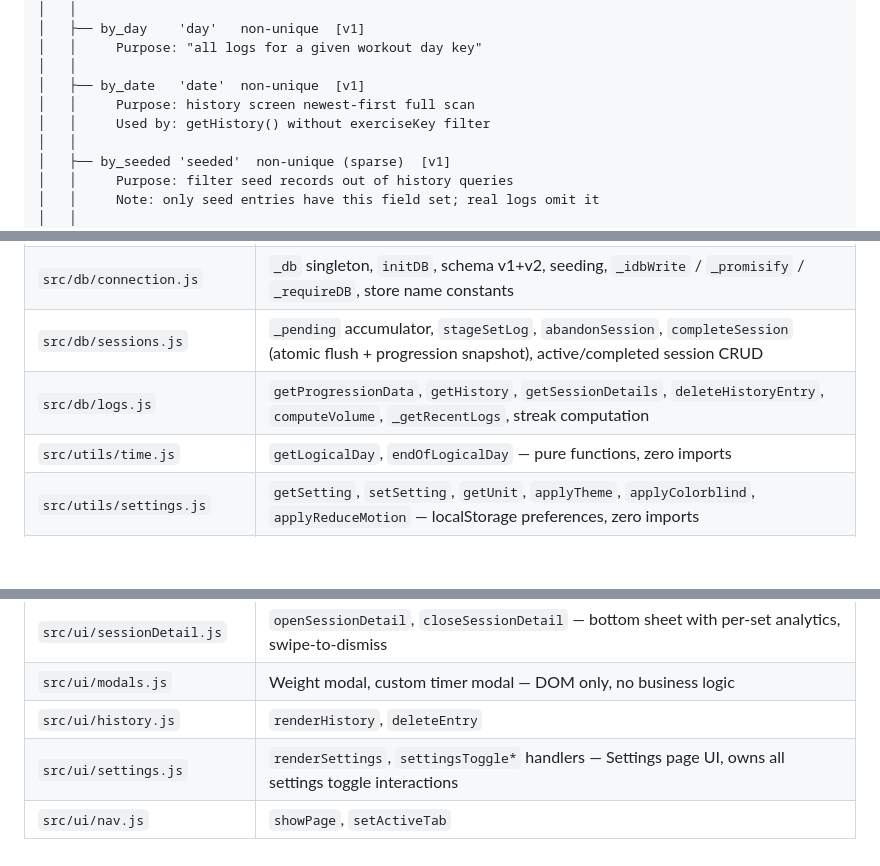
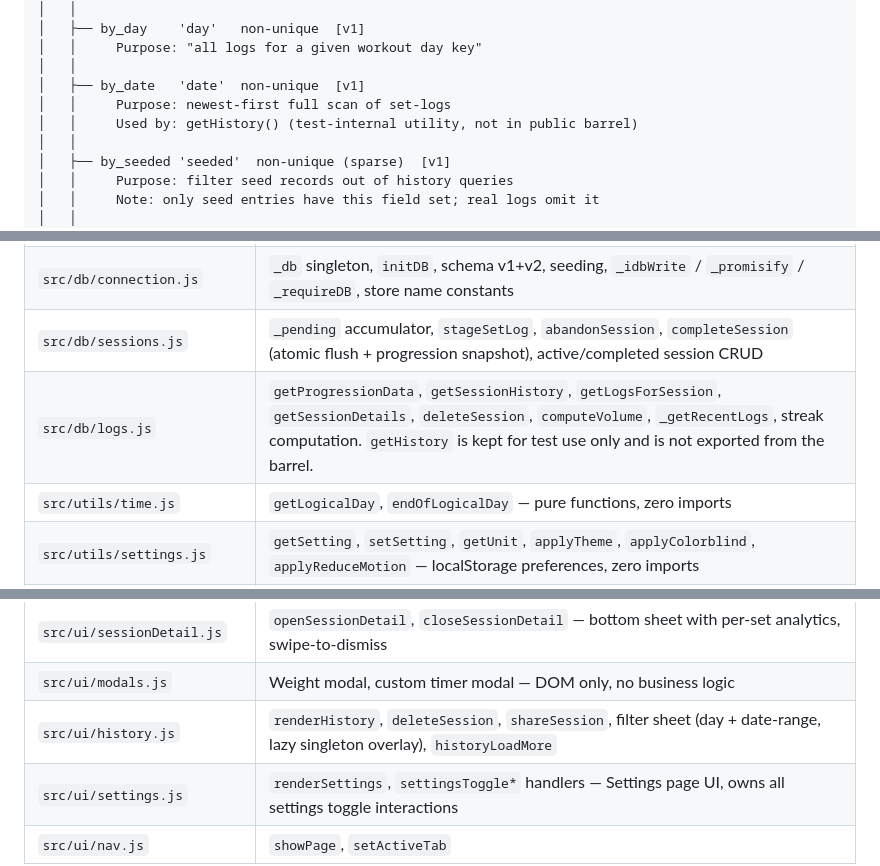
Before and after one commit to suryamp/Workout-Helper, a Markdown page: ARCHITECTURE.md, 3 parts joined by grey strips. GitHub-like rendering; blank space fills up the shorter version.

```diff
--- a/ARCHITECTURE.md
+++ b/ARCHITECTURE.md
@@ -406,8 +406,8 @@ WorkoutDB (SCHEMA_VER = 2)
 │   │     Purpose: "all logs for a given workout day key"
 │   │
 │   ├── by_date   'date'  non-unique  [v1]
-│   │     Purpose: history screen newest-first full scan
-│   │     Used by: getHistory() without exerciseKey filter
+│   │     Purpose: newest-first full scan of set-logs
+│   │     Used by: getHistory() (test-internal utility, not in public barrel)
 │   │
 │   ├── by_seeded 'seeded'  non-unique (sparse)  [v1]
 │   │     Purpose: filter seed records out of history queries
@@ -698,7 +698,7 @@ if (event.oldVersion < 3) {
 | `src/db/index.js` | Public API barrel — re-exports everything from the three sub-modules |
 | `src/db/connection.js` | `_db` singleton, `initDB`, schema v1+v2, seeding, `_idbWrite` / `_promisify` / `_requireDB`, store name constants |
 | `src/db/sessions.js` | `_pending` accumulator, `stageSetLog`, `abandonSession`, `completeSession` (atomic flush + progression snapshot), active/completed session CRUD |
-| `src/db/logs.js` | `getProgressionData`, `getHistory`, `getSessionDetails`, `deleteHistoryEntry`, `computeVolume`, `_getRecentLogs`, streak computation |
+| `src/db/logs.js` | `getProgressionData`, `getSessionHistory`, `getLogsForSession`, `getSessionDetails`, `deleteSession`, `computeVolume`, `_getRecentLogs`, streak computation. `getHistory` is kept for test use only and is not exported from the barrel. |
 | `src/utils/time.js` | `getLogicalDay`, `endOfLogicalDay` — pure functions, zero imports |
 | `src/utils/settings.js` | `getSetting`, `setSetting`, `getUnit`, `applyTheme`, `applyColorblind`, `applyReduceMotion` — localStorage preferences, zero imports |
 | `src/utils/wakeLock.js` | `acquireWakeLock`, `releaseWakeLock` — Screen Wake Lock API wrapper |
@@ -709,6 +709,6 @@ if (event.oldVersion < 3) {
 | `src/ui/share.js` | `buildShareText`, `shareText` — Wordle-style share snippet builder and native share/clipboard helper |
 | `src/ui/sessionDetail.js` | `openSessionDetail`, `closeSessionDetail` — bottom sheet with per-set analytics, swipe-to-dismiss |
 | `src/ui/modals.js` | Weight modal, custom timer modal — DOM only, no business logic |
-| `src/ui/history.js` | `renderHistory`, `deleteEntry` |
+| `src/ui/history.js` | `renderHistory`, `deleteSession`, `shareSession`, filter sheet (day + date-range, lazy singleton overlay), `historyLoadMore` |
 | `src/ui/settings.js` | `renderSettings`, `settingsToggle*` handlers — Settings page UI, owns all settings toggle interactions |
 | `src/ui/nav.js` | `showPage`, `setActiveTab` |
```
Also changed, not shown: CLAUDE.md (+2 -2 lines), README.md (+1 -1 lines).
